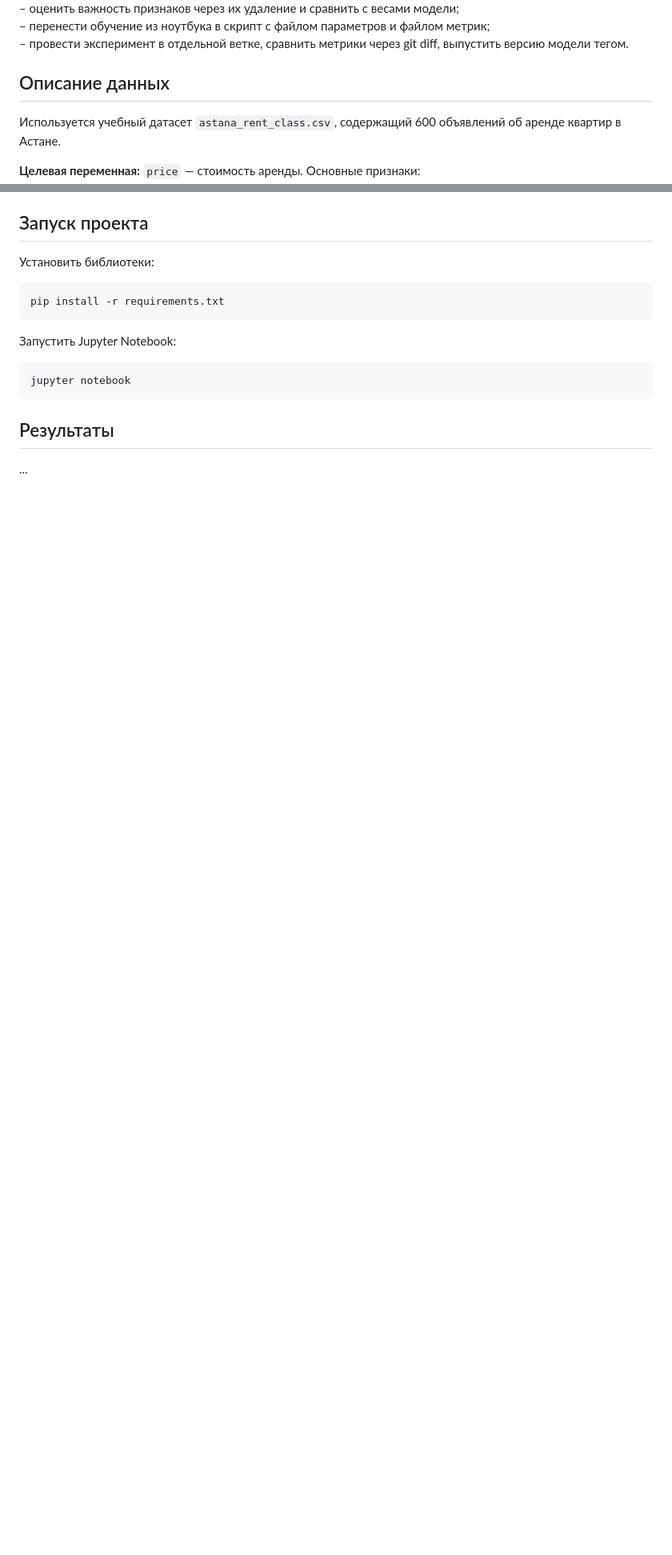
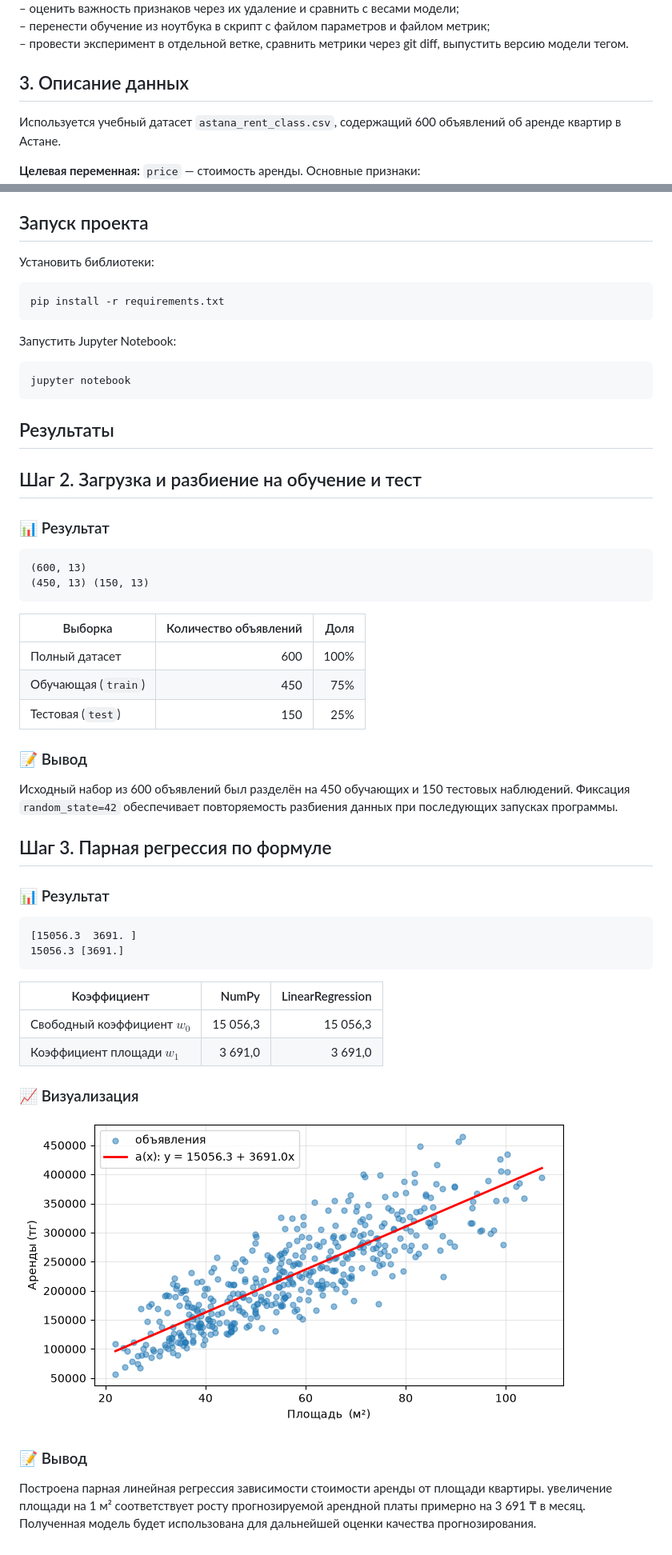
Before and after one commit to MalikovNurdaulet/PAD-Lab8, a Markdown page: README.md, 2 parts joined by grey strips. Shown at 80% size. Drawn GitHub-style; pictures changed too: assets/output1.png (added); blank space fills up the shorter version.

Commit message:
1. Отчет readme

````diff
--- a/README.md
+++ b/README.md
@@ -26,7 +61,7 @@ ML-проект: код, параметры и метрики хранятся
 – перенести обучение из ноутбука в скрипт с файлом параметров и файлом метрик;
 – провести эксперимент в отдельной ветке, сравнить метрики через git diff, выпустить версию модели тегом.
 
-## Описание данных
+## 3. Описание данных
 Используется учебный датасет `astana_rent_class.csv`, содержащий 600 объявлений об аренде квартир в Астане.
 
 **Целевая переменная:** `price` — стоимость аренды.
@@ -53,4 +121,42 @@ pip install -r requirements.txt
 jupyter notebook
 ```
 ## Результаты
-...
+
+## Шаг 2. Загрузка и разбиение на обучение и тест
+### 📊 Результат
+
+```text
+(600, 13)
+(450, 13) (150, 13)
+```
+
+| Выборка | Количество объявлений | Доля |
+|---|---:|---:|
+| Полный датасет | 600 | 100% |
+| Обучающая (`train`) | 450 | 75% |
+| Тестовая (`test`) | 150 | 25% |
+
+### 📝 Вывод
+
+Исходный набор из 600 объявлений был разделён на 450 обучающих и 150 тестовых наблюдений.
+Фиксация `random_state=42` обеспечивает повторяемость разбиения данных при последующих запусках программы.
+
+## Шаг 3. Парная регрессия по формуле
+### 📊 Результат
+```text
+[15056.3  3691. ]
+15056.3 [3691.]
+```
+
+| Коэффициент | NumPy | LinearRegression |
+|---|---:|---:|
+| Свободный коэффициент $w_0$ | 15 056,3 | 15 056,3 |
+| Коэффициент площади $w_1$ | 3 691,0 | 3 691,0 |
+
+### 📈 Визуализация
+![Парная линейная регрессия](assets/output1.png)
+
+### 📝 Вывод
+Построена парная линейная регрессия зависимости стоимости аренды от площади квартиры.
+увеличение площади на 1 м² соответствует росту прогнозируемой арендной платы примерно на 3 691 ₸ в месяц.
+Полученная модель будет использована для дальнейшей оценки качества прогнозирования.
````
Also changed, not shown: other parts of README.md (+70 -2 lines), src/README.md (added, +386 -0 lines), 1 other file.
